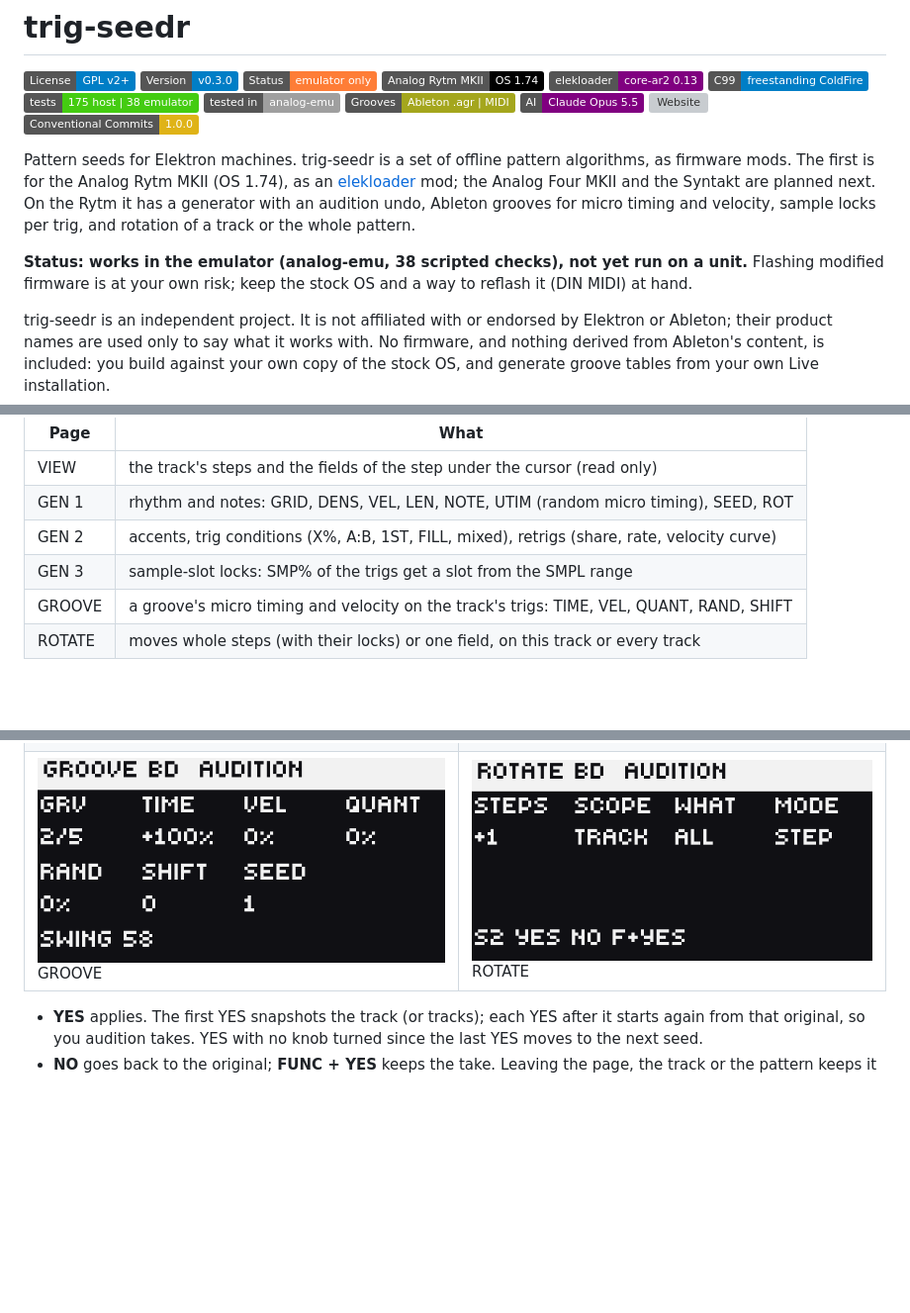
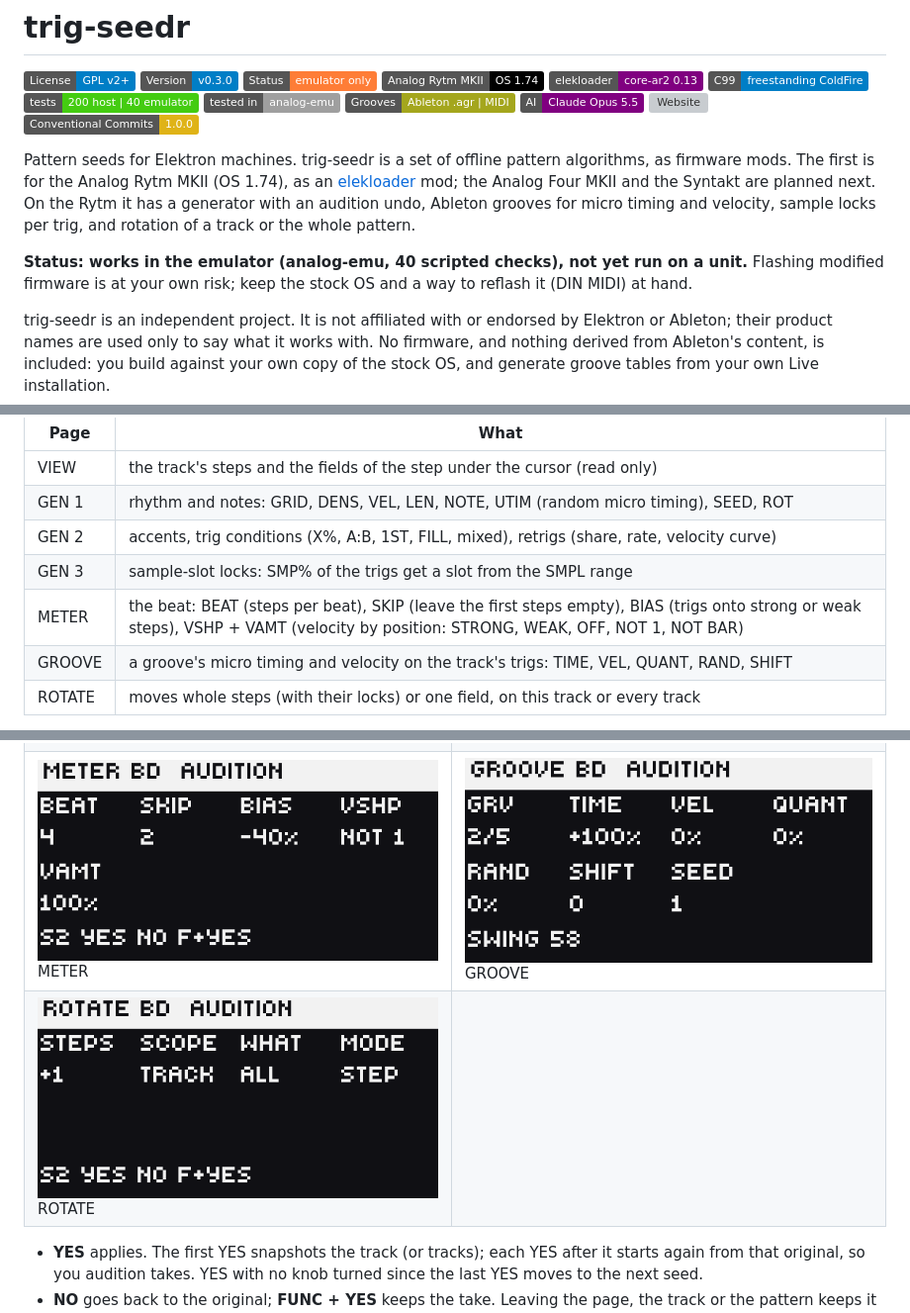
Before and after one commit to a1o1/trig-seedr, a Markdown page: README.md, 3 parts joined by grey strips. Shown at 99% size. Drawn GitHub-style; pictures changed too: docs/screens/meter.png (added); badges without logos; blank space fills up the shorter version; grey boxes are pictures that could not be loaded.

Commit message:
feat(seedr): METER page with beat weights, SKIP, placement bias and velocity shapes

```diff
--- a/README.md
+++ b/README.md
@@ -6,7 +6,7 @@
 [![Device](https://img.shields.io/badge/Analog%20Rytm%20MKII-OS%201.74-black.svg)](docs/firmware-notes-os174.md)
 [![elekloader](https://img.shields.io/badge/elekloader-core--ar2%200.13-purple.svg)](https://github.com/elekloader/elekloader)
 [![Language](https://img.shields.io/badge/C99-freestanding%20ColdFire-informational.svg)](lib/)
-[![Tests](https://img.shields.io/badge/tests-175%20host%20%7C%2038%20emulator-brightgreen.svg)](tools/README.md)
+[![Tests](https://img.shields.io/badge/tests-200%20host%20%7C%2040%20emulator-brightgreen.svg)](tools/README.md)
 [![Emulator](https://img.shields.io/badge/tested%20in-analog--emu-lightgrey.svg)](https://github.com/trigcondition/analog-emu)
 [![Grooves](https://img.shields.io/badge/Grooves-Ableton%20.agr%20%7C%20MIDI-yellowgreen.svg)](#grooves)
 [![AI](https://img.shields.io/badge/AI-Claude%20Opus%205.5-purple.svg)](https://www.anthropic.com/claude)
@@ -15,7 +15,7 @@
 
 Pattern seeds for Elektron machines. trig-seedr is a set of offline pattern algorithms, as firmware mods. The first is for the Analog Rytm MKII (OS 1.74), as an [elekloader](https://github.com/elekloader/elekloader) mod; the Analog Four MKII and the Syntakt are planned next. On the Rytm it has a generator with an audition undo, Ableton grooves for micro timing and velocity, sample locks per trig, and rotation of a track or the whole pattern.
 
-<a id="status"></a>**Status: works in the emulator (analog-emu, 38 scripted checks), not yet run on a unit.** Flashing modified firmware is at your own risk; keep the stock OS and a way to reflash it (DIN MIDI) at hand.
+<a id="status"></a>**Status: works in the emulator (analog-emu, 40 scripted checks), not yet run on a unit.** Flashing modified firmware is at your own risk; keep the stock OS and a way to reflash it (DIN MIDI) at hand.
 
 trig-seedr is an independent project. It is not affiliated with or endorsed by Elektron or Ableton; their product names are used only to say what it works with. No firmware, and nothing derived from Ableton's content, is included: you build against your own copy of the stock OS, and generate groove tables from your own Live installation.
 
@@ -29,6 +29,7 @@ It is a third page behind the **TRIG** key: **TRIG** (stock's TRIG page), **TRIG
 | GEN 1 | rhythm and notes: GRID, DENS, VEL, LEN, NOTE, UTIM (random micro timing), SEED, ROT |
 | GEN 2 | accents, trig conditions (X%, A:B, 1ST, FILL, mixed), retrigs (share, rate, velocity curve) |
 | GEN 3 | sample-slot locks: SMP% of the trigs get a slot from the SMPL range |
+| METER | the beat: BEAT (steps per beat), SKIP (leave the first steps empty), BIAS (trigs onto strong or weak steps), VSHP + VAMT (velocity by position: STRONG, WEAK, OFF, NOT 1, NOT BAR) |
 | GROOVE | a groove's micro timing and velocity on the track's trigs: TIME, VEL, QUANT, RAND, SHIFT |
 | ROTATE | moves whole steps (with their locks) or one field, on this track or every track |
 
@@ -38,7 +39,8 @@ Screens, from the emulator (a generated BD take being auditioned):
 |---|---|
 | ![VIEW](docs/screens/view.png) VIEW | ![GEN 1](docs/screens/gen1.png) GEN 1 |
 | ![GEN 2](docs/screens/gen2.png) GEN 2 | ![GEN 3](docs/screens/gen3.png) GEN 3 |
-| ![GROOVE](docs/screens/groove.png) GROOVE | ![ROTATE](docs/screens/rotate.png) ROTATE |
+| ![METER](docs/screens/meter.png) METER | ![GROOVE](docs/screens/groove.png) GROOVE |
+| ![ROTATE](docs/screens/rotate.png) ROTATE | |
 
 - **YES** applies. The first YES snapshots the track (or tracks); each YES after it starts again from that original, so you audition takes. YES with no knob turned since the last YES moves to the next seed.
 - **NO** goes back to the original; **FUNC + YES** keeps the take. Leaving the page, the track or the pattern keeps it too.
```
Also changed, not shown: docs/requirements.md (+15 -0 lines), tools/README.md (+3 -2 lines), 10 other files.
